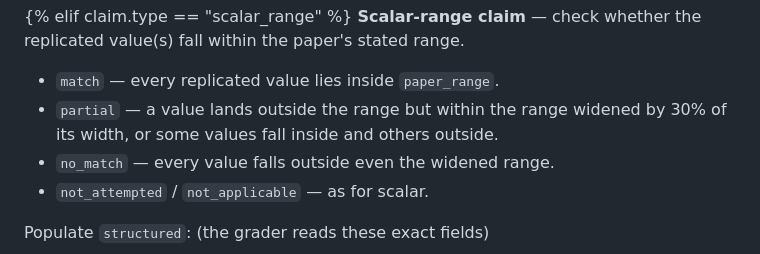
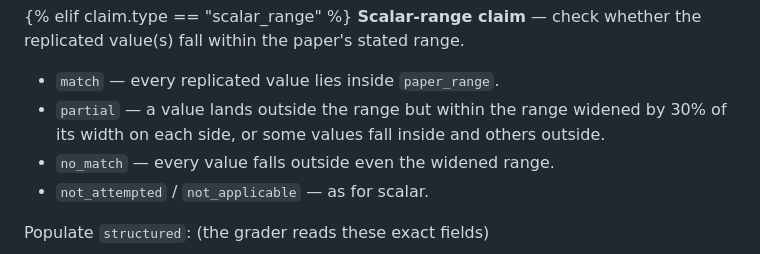
Before and after one commit to ChicagoHAI/veritas, a Markdown page: templates/verify/single_claim.md, the part around the change. Drawn GitHub-style.

Commit message:
verify prompt: scalar_range pad applies per side
Co-Authored-By: Claude Fable 5 <noreply@anthropic.com>

```diff
--- a/templates/verify/single_claim.md
+++ b/templates/verify/single_claim.md
@@ -109,7 +109,7 @@ Populate `structured`: (the grader reads these exact fields)
 **Scalar-range claim** — check whether the replicated value(s) fall within the paper's stated range.
 
 - `match` — every replicated value lies inside `paper_range`.
-- `partial` — a value lands outside the range but within the range widened by 30% of its width, or some values fall inside and others outside.
+- `partial` — a value lands outside the range but within the range widened by 30% of its width on each side, or some values fall inside and others outside.
 - `no_match` — every value falls outside even the widened range.
 - `not_attempted` / `not_applicable` — as for scalar.
 
```
